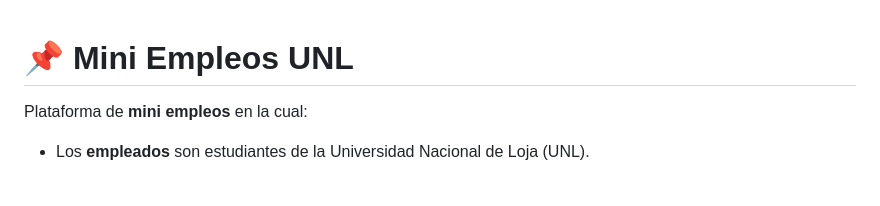
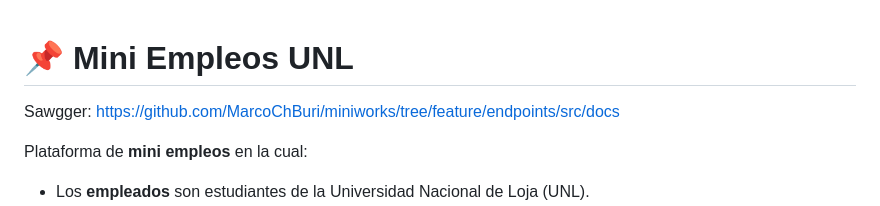
Before and after one commit to MarcoChBuri/miniworks, a Markdown page: README.md, the part around the change. Drawn GitHub-style; blank space fills up the shorter version.

```diff
--- a/README.md
+++ b/README.md
@@ -1,4 +1,7 @@
 # 📌 Mini Empleos UNL
+
+Sawgger:
+https://github.com/MarcoChBuri/miniworks/tree/feature/endpoints/src/docs
 
 Plataforma de **mini empleos** en la cual:
 - Los **empleados** son estudiantes de la Universidad Nacional de Loja (UNL).
```
